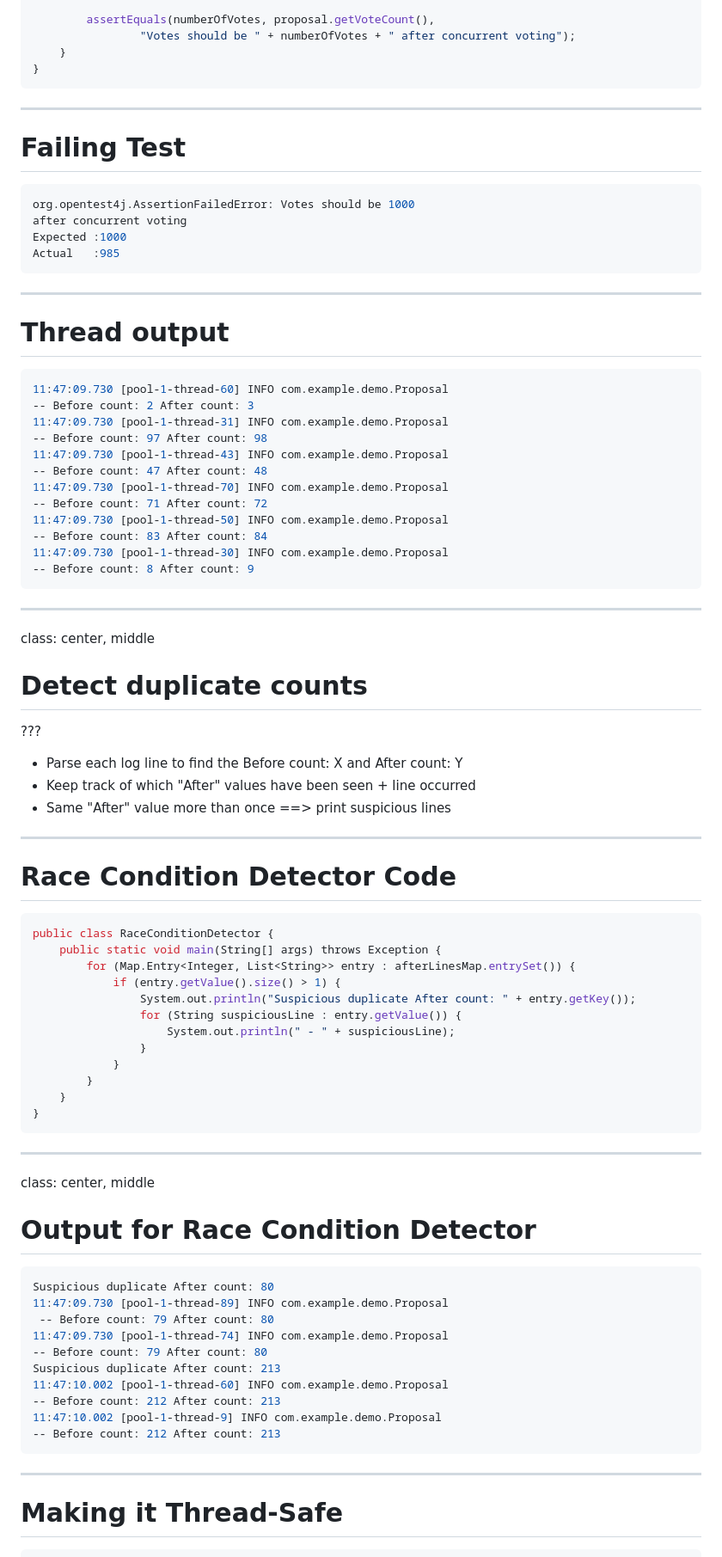
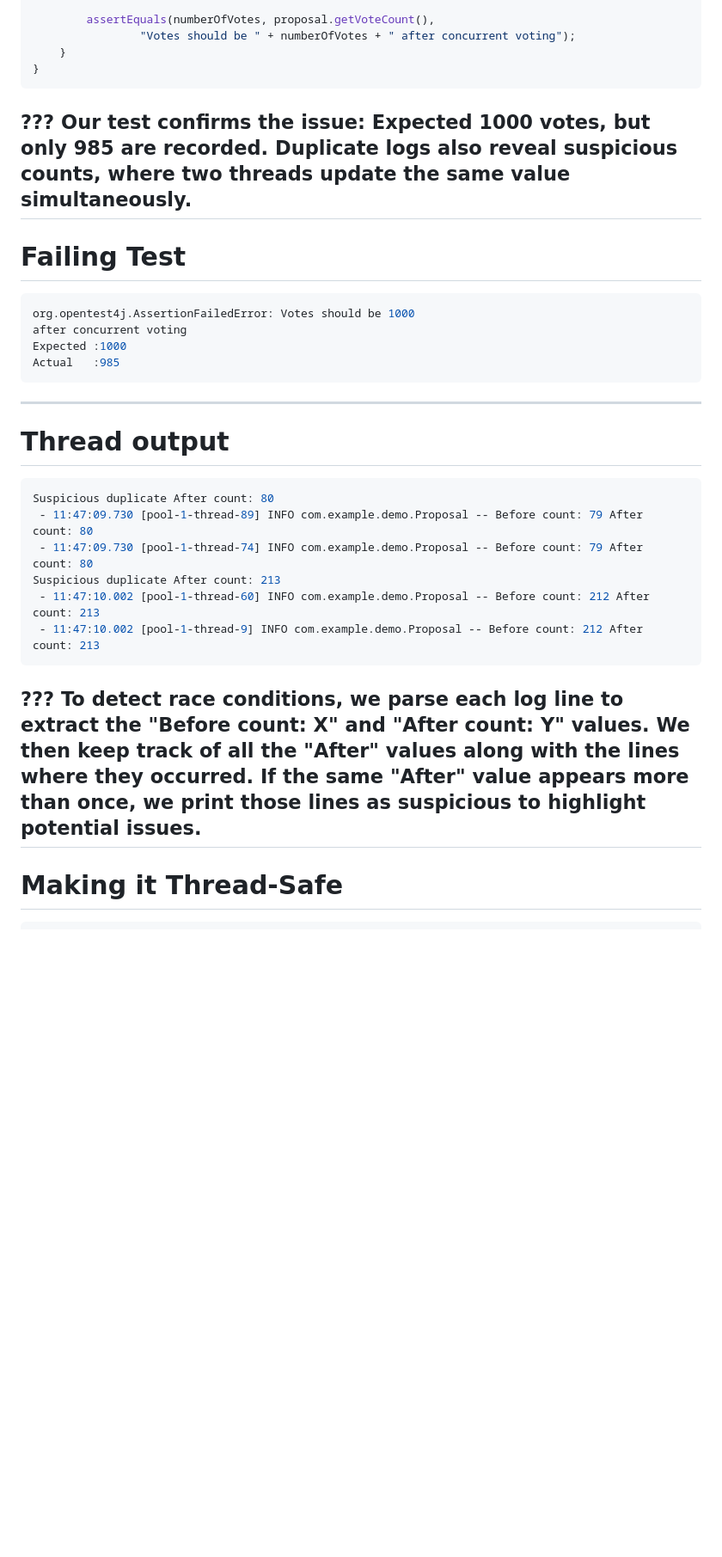
Before and after one commit to TomSpencerLondon/concurrency-basics, a Markdown page: markdown.md, the part around one of its changes. Shown at 86% size. GitHub-like rendering; blank space fills up the shorter version.

````diff
--- a/markdown.md
+++ b/markdown.md
@@ -82,6 +96,10 @@ public class ProposalServiceTest {
     }
 }
 ```
+
+???
+Our test confirms the issue: Expected 1000 votes, but only 985 are recorded.
+Duplicate logs also reveal suspicious counts, where two threads update the same value simultaneously.
 ---
 
 # Failing Test
@@ -95,60 +113,17 @@ Actual   :985
 
 # Thread output
 ```bash
-11:47:09.730 [pool-1-thread-60] INFO com.example.demo.Proposal
--- Before count: 2 After count: 3
-11:47:09.730 [pool-1-thread-31] INFO com.example.demo.Proposal
--- Before count: 97 After count: 98
-11:47:09.730 [pool-1-thread-43] INFO com.example.demo.Proposal
--- Before count: 47 After count: 48
-11:47:09.730 [pool-1-thread-70] INFO com.example.demo.Proposal
--- Before count: 71 After count: 72
-11:47:09.730 [pool-1-thread-50] INFO com.example.demo.Proposal
--- Before count: 83 After count: 84
-11:47:09.730 [pool-1-thread-30] INFO com.example.demo.Proposal
--- Before count: 8 After count: 9
+Suspicious duplicate After count: 80
+ - 11:47:09.730 [pool-1-thread-89] INFO com.example.demo.Proposal -- Before count: 79 After count: 80
+ - 11:47:09.730 [pool-1-thread-74] INFO com.example.demo.Proposal -- Before count: 79 After count: 80
+Suspicious duplicate After count: 213
+ - 11:47:10.002 [pool-1-thread-60] INFO com.example.demo.Proposal -- Before count: 212 After count: 213
+ - 11:47:10.002 [pool-1-thread-9] INFO com.example.demo.Proposal -- Before count: 212 After count: 213
 ```
----
-class: center, middle
-
-# Detect duplicate counts
 ???
-* Parse each log line to find the Before count: X and After count: Y
-* Keep track of which "After" values have been seen + line occurred
-* Same "After" value more than once ==> print suspicious lines
----
-
-# Race Condition Detector Code
-```java
-public class RaceConditionDetector {
-    public static void main(String[] args) throws Exception {
-        for (Map.Entry<Integer, List<String>> entry : afterLinesMap.entrySet()) {
-            if (entry.getValue().size() > 1) {
-                System.out.println("Suspicious duplicate After count: " + entry.getKey());
-                for (String suspiciousLine : entry.getValue()) {
-                    System.out.println(" - " + suspiciousLine);
-                }
-            }
-        }
-    }
-}
-```
----
-class: center, middle
-
-# Output for Race Condition Detector
-```bash
-Suspicious duplicate After count: 80
-11:47:09.730 [pool-1-thread-89] INFO com.example.demo.Proposal
- -- Before count: 79 After count: 80
-11:47:09.730 [pool-1-thread-74] INFO com.example.demo.Proposal
--- Before count: 79 After count: 80
-Suspicious duplicate After count: 213
-11:47:10.002 [pool-1-thread-60] INFO com.example.demo.Proposal
--- Before count: 212 After count: 213
-11:47:10.002 [pool-1-thread-9] INFO com.example.demo.Proposal
--- Before count: 212 After count: 213
-```
+To detect race conditions, we **parse each log line** to extract the "Before count: X" and "After count: Y" values.
+We then **keep track** of all the "After" values along with the lines where they occurred.
+If the **same "After" value** appears more than once, we print those lines as **suspicious** to highlight potential issues.
 ---
 
 # Making it Thread-Safe
````
Also changed, not shown: other parts of markdown.md (+98 -55 lines).
